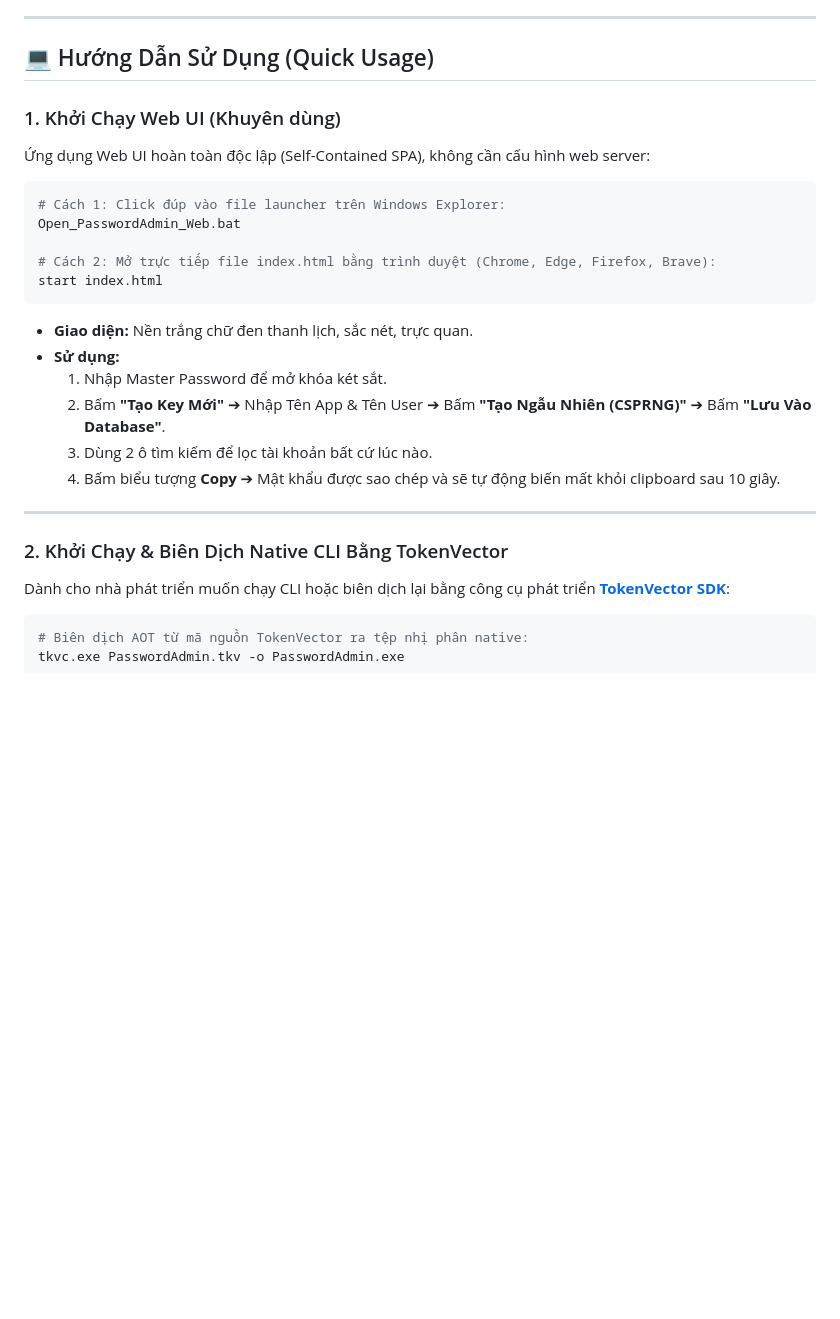
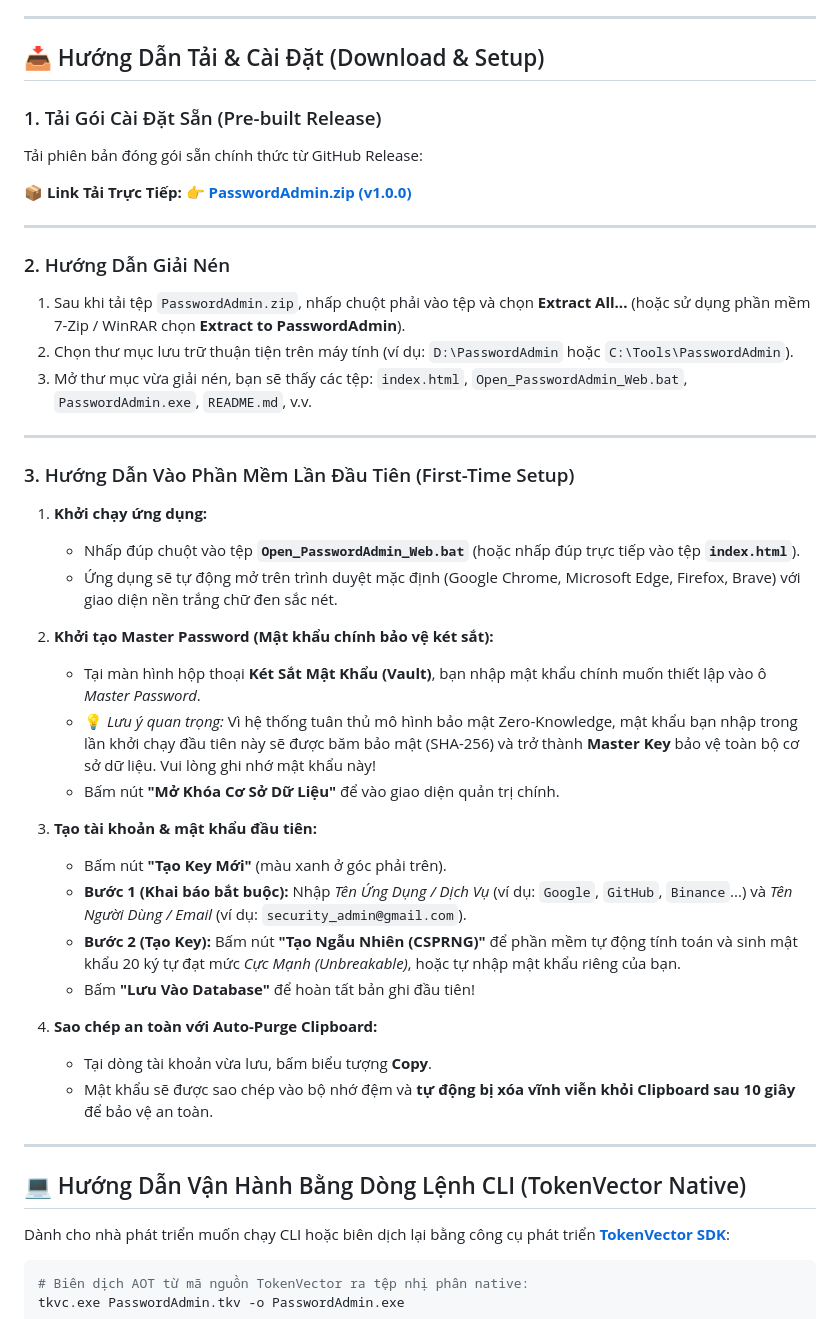
Before and after one commit to nguyenhungtran18/PasswordAdmin, a Markdown page: README.md, the part around the change. GitHub-like rendering; blank space fills up the shorter version.

Commit message:
docs: add download link, extraction guide, and first-time setup walkthrough

````diff
--- a/README.md
+++ b/README.md
@@ -87,30 +87,46 @@ abcdefghijklmnopqrstuvwxyzABCDEFGHIJKLMNOPQRSTUVWXYZ0123456789!@#$%^&*()-_=+[]{}
 
 ---
 
-## 💻 Hướng Dẫn Sử Dụng (Quick Usage)
+## 📥 Hướng Dẫn Tải & Cài Đặt (Download & Setup)
 
-### 1. Khởi Chạy Web UI (Khuyên dùng)
-Ứng dụng Web UI hoàn toàn độc lập (Self-Contained SPA), không cần cấu hình web server:
+### 1. Tải Gói Cài Đặt Sẵn (Pre-built Release)
+Tải phiên bản đóng gói sẵn chính thức từ GitHub Release:
 
-```bash
-# Cách 1: Click đúp vào file launcher trên Windows Explorer:
-Open_PasswordAdmin_Web.bat
-
-# Cách 2: Mở trực tiếp file index.html bằng trình duyệt (Chrome, Edge, Firefox, Brave):
-start index.html
-```
-
-* **Giao diện:** Nền trắng chữ đen thanh lịch, sắc nét, trực quan.
-* **Sử dụng:**
-  1. Nhập Master Password để mở khóa két sắt.
-  2. Bấm **"Tạo Key Mới"** ➔ Nhập Tên App & Tên User ➔ Bấm **"Tạo Ngẫu Nhiên (CSPRNG)"** ➔ Bấm **"Lưu Vào Database"**.
-  3. Dùng 2 ô tìm kiếm để lọc tài khoản bất cứ lúc nào.
-  4. Bấm biểu tượng **Copy** ➔ Mật khẩu được sao chép và sẽ tự động biến mất khỏi clipboard sau 10 giây.
+📦 **Link Tải Trực Tiếp:** 👉 **[PasswordAdmin.zip (v1.0.0)](https://github.com/nguyenhungtran18/PasswordAdmin/releases/download/v1.0.0/PasswordAdmin.zip)**
 
 ---
 
-### 2. Khởi Chạy & Biên Dịch Native CLI Bằng TokenVector
+### 2. Hướng Dẫn Giải Nén
+1. Sau khi tải tệp `PasswordAdmin.zip`, nhấp chuột phải vào tệp và chọn **Extract All...** (hoặc sử dụng phần mềm 7-Zip / WinRAR chọn **Extract to PasswordAdmin**).
+2. Chọn thư mục lưu trữ thuận tiện trên máy tính (ví dụ: `D:\PasswordAdmin` hoặc `C:\Tools\PasswordAdmin`).
+3. Mở thư mục vừa giải nén, bạn sẽ thấy các tệp: `index.html`, `Open_PasswordAdmin_Web.bat`, `PasswordAdmin.exe`, `README.md`, v.v.
 
+---
+
+### 3. Hướng Dẫn Vào Phần Mềm Lần Đầu Tiên (First-Time Setup)
+
+1. **Khởi chạy ứng dụng:**
+   - Nhấp đúp chuột vào tệp **`Open_PasswordAdmin_Web.bat`** (hoặc nhấp đúp trực tiếp vào tệp **`index.html`**).
+   - Ứng dụng sẽ tự động mở trên trình duyệt mặc định (Google Chrome, Microsoft Edge, Firefox, Brave) với giao diện nền trắng chữ đen sắc nét.
+
+2. **Khởi tạo Master Password (Mật khẩu chính bảo vệ két sắt):**
+   - Tại màn hình hộp thoại **Két Sắt Mật Khẩu (Vault)**, bạn nhập mật khẩu chính muốn thiết lập vào ô *Master Password*.
+   - 💡 *Lưu ý quan trọng:* Vì hệ thống tuân thủ mô hình bảo mật Zero-Knowledge, mật khẩu bạn nhập trong lần khởi chạy đầu tiên này sẽ được băm bảo mật (SHA-256) và trở thành **Master Key** bảo vệ toàn bộ cơ sở dữ liệu. Vui lòng ghi nhớ mật khẩu này!
+   - Bấm nút **"Mở Khóa Cơ Sở Dữ Liệu"** để vào giao diện quản trị chính.
+
+3. **Tạo tài khoản & mật khẩu đầu tiên:**
+   - Bấm nút **"Tạo Key Mới"** (màu xanh ở góc phải trên).
+   - **Bước 1 (Khai báo bắt buộc):** Nhập *Tên Ứng Dụng / Dịch Vụ* (ví dụ: `Google`, `GitHub`, `Binance`...) và *Tên Người Dùng / Email* (ví dụ: `security_admin@gmail.com`).
+   - **Bước 2 (Tạo Key):** Bấm nút **"Tạo Ngẫu Nhiên (CSPRNG)"** để phần mềm tự động tính toán và sinh mật khẩu 20 ký tự đạt mức *Cực Mạnh (Unbreakable)*, hoặc tự nhập mật khẩu riêng của bạn.
+   - Bấm **"Lưu Vào Database"** để hoàn tất bản ghi đầu tiên!
+
+4. **Sao chép an toàn với Auto-Purge Clipboard:**
+   - Tại dòng tài khoản vừa lưu, bấm biểu tượng **Copy**.
+   - Mật khẩu sẽ được sao chép vào bộ nhớ đệm và **tự động bị xóa vĩnh viễn khỏi Clipboard sau 10 giây** để bảo vệ an toàn.
+
+---
+
+## 💻 Hướng Dẫn Vận Hành Bằng Dòng Lệnh CLI (TokenVector Native)
 Dành cho nhà phát triển muốn chạy CLI hoặc biên dịch lại bằng công cụ phát triển **[TokenVector SDK](https://github.com/nguyenhungtran18/TokenVector)**:
 
 ```bash
````
